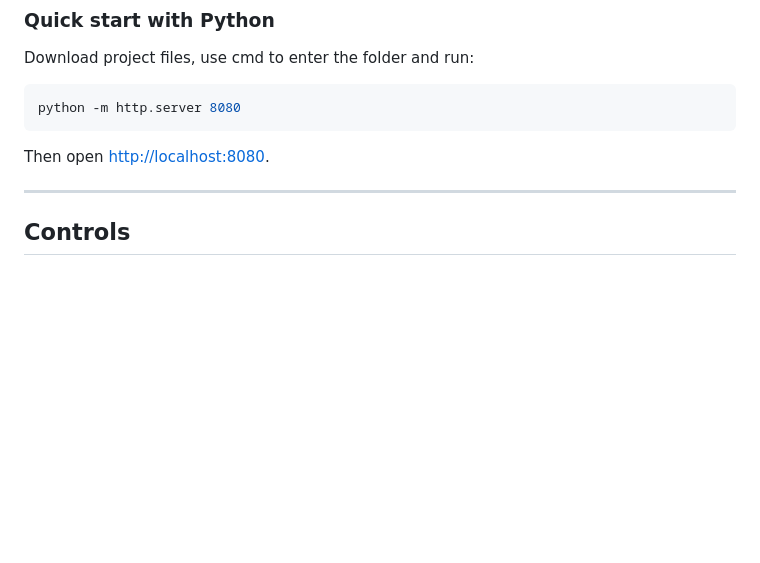
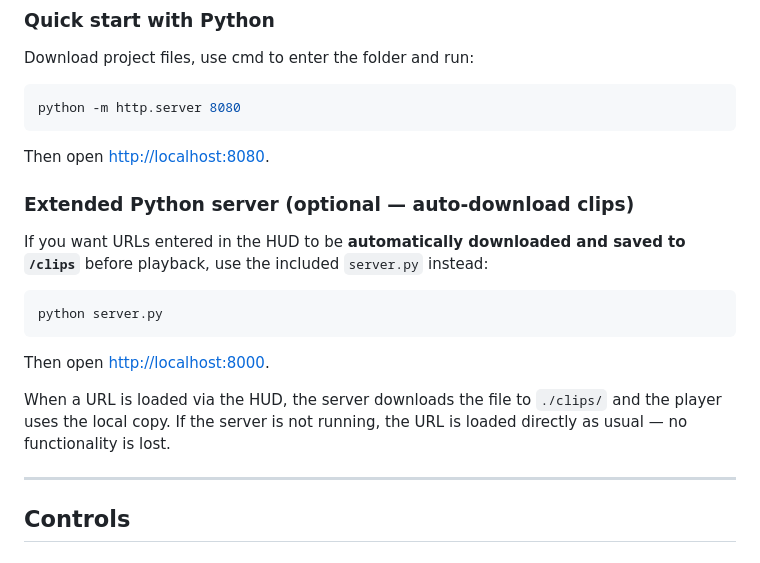
Before and after one commit to tz-dev/4_video_wall, a Markdown page: README.md, the part around the change. Drawn GitHub-style; blank space fills up the shorter version.

Commit message:
add optional clip save info

````diff
--- a/README.md
+++ b/README.md
@@ -86,6 +86,18 @@ python -m http.server 8080
 ```
 
 Then open [http://localhost:8080](http://localhost:8080).
+
+### Extended Python server (optional — auto-download clips)
+
+If you want URLs entered in the HUD to be **automatically downloaded and saved to `/clips`** before playback, use the included `server.py` instead:
+
+```bash
+python server.py
+```
+
+Then open [http://localhost:8000](http://localhost:8000).
+
+When a URL is loaded via the HUD, the server downloads the file to `./clips/` and the player uses the local copy. If the server is not running, the URL is loaded directly as usual — no functionality is lost.
 
 ---
 
````
